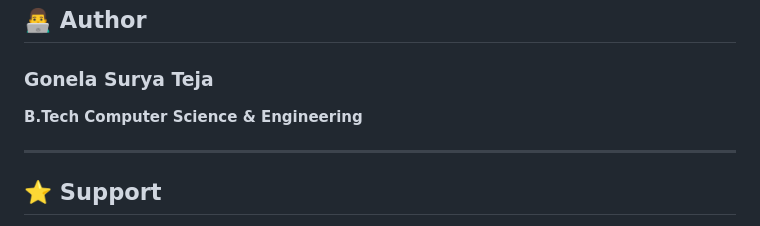
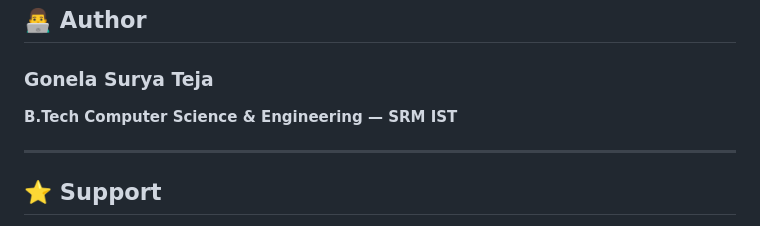
Before and after one commit to gonelasuryateja2006/encryption-hashing-project, a Markdown page: README.md, the part around the change. Rendered like a GitHub page.

```diff
--- a/README.md
+++ b/README.md
@@ -308,7 +308,7 @@ Through this project, users can gain practical knowledge about:
 
 ### Gonela Surya Teja
 
-**B.Tech Computer Science & Engineering**
+**B.Tech Computer Science & Engineering — SRM IST**
 
 ---
 
```
